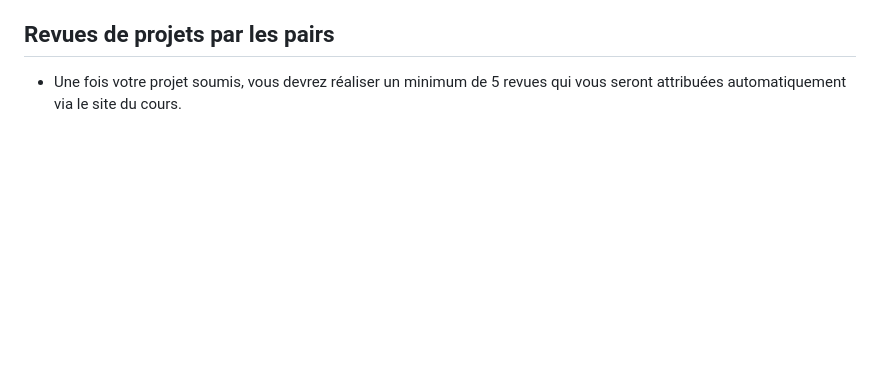
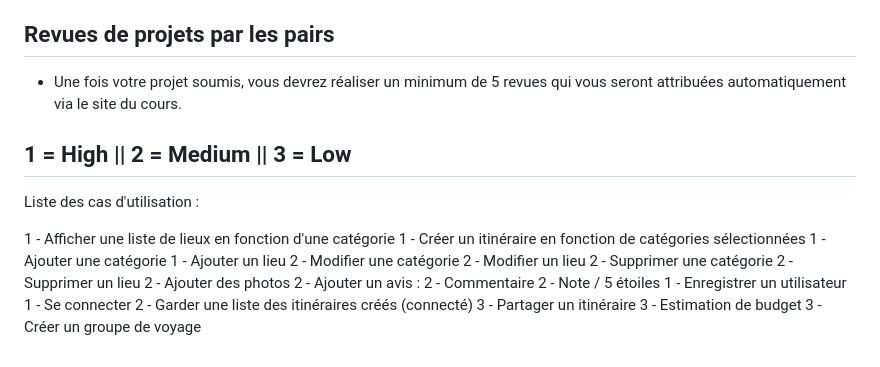
Before and after one commit to e-vinci/web2-2023-project-group-22, a Markdown page: README.md, the part around the change. Rendered like a GitHub page; blank space fills up the shorter version.

Commit message:
update: readme

```diff
--- a/README.md
+++ b/README.md
@@ -64,3 +64,26 @@
 
 ## Revues de projets par les pairs
 - Une fois votre projet soumis, vous devrez réaliser un minimum de 5 revues qui vous seront attribuées automatiquement via le site du cours.
+
+1 = High || 2 = Medium || 3 = Low
+---------------------------------------------------------------------------------
+Liste des cas d'utilisation :
+
+1 - Afficher une liste de lieux en fonction d'une catégorie
+1 - Créer un itinéraire en fonction de catégories sélectionnées
+1 - Ajouter une catégorie
+1 - Ajouter un lieu
+2 - Modifier une catégorie
+2 - Modifier un lieu
+2 - Supprimer une catégorie
+2 - Supprimer un lieu
+2 - Ajouter des photos
+2 - Ajouter un avis :
+2 - Commentaire
+2 - Note / 5 étoiles
+1 - Enregistrer un utilisateur
+1 - Se connecter
+2 - Garder une liste des itinéraires créés (connecté)
+3 - Partager un itinéraire
+3 - Estimation de budget
+3 - Créer un groupe de voyage
```
